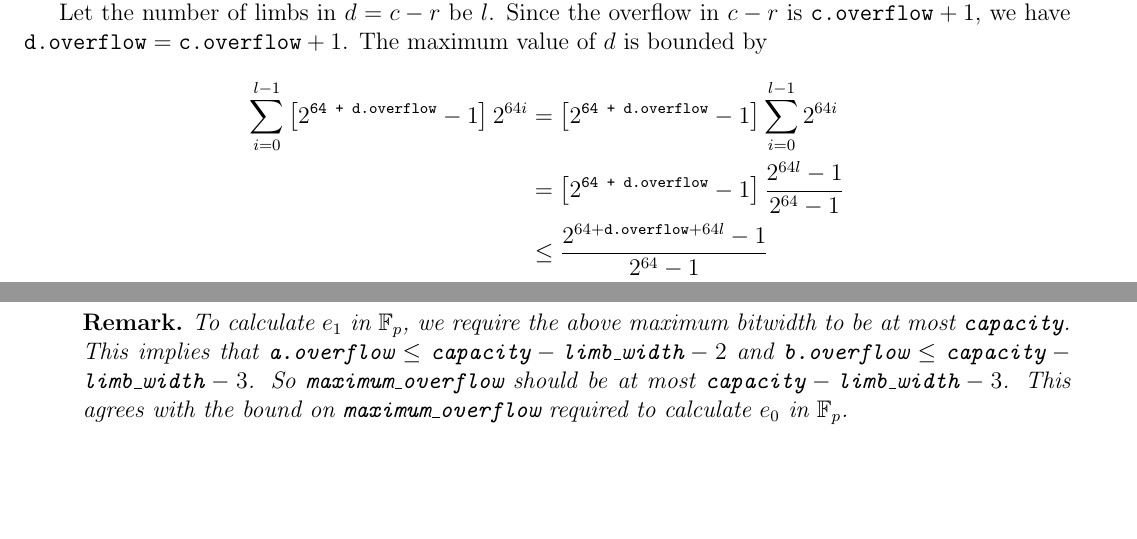
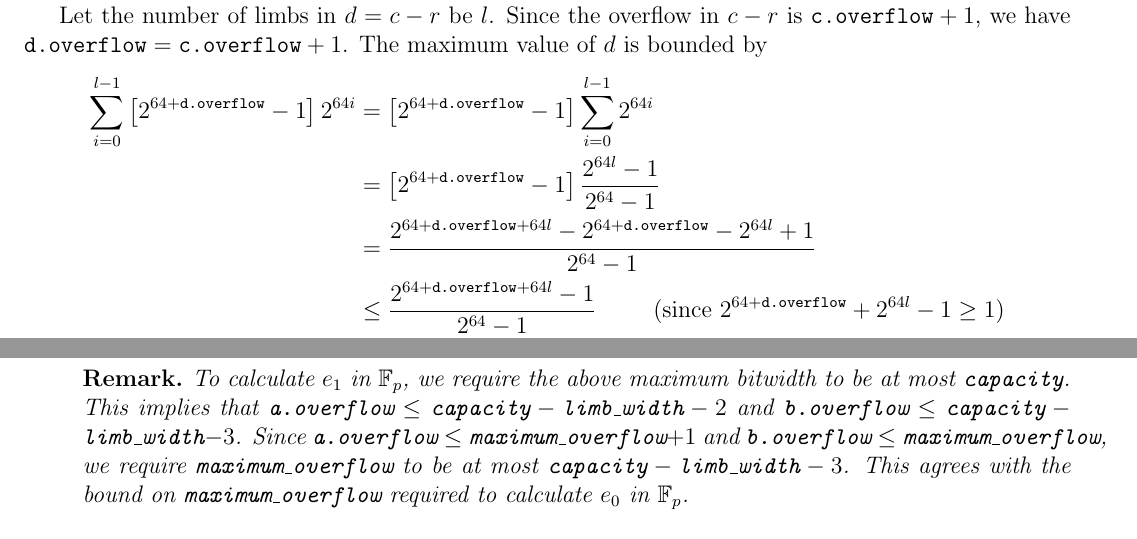
Before and after one commit to argumentcomputer/bellpepper-gadgets, a LaTeX document (crates/emulated/docs/overflow.tex): two parts of pages 4 and 8 of 9, joined at a grey line, cut so that both start at the same text, the shorter picture padded with empty space. Compiled offline with pdfLaTeX.

Commit message:
Typos, formatting, and some corrections
- Removed remark about missing carry check that was fixed in #49
- Typos in remarks fixed
- Added clarifying phrases
- Formatting in equation superscripts

```diff
--- a/crates/emulated/docs/overflow.tex
+++ b/crates/emulated/docs/overflow.tex
@@ -1,6 +1,7 @@
 \documentclass[a4paper, 12pt]{article}
 \usepackage[margin=0.5in]{geometry}
 \usepackage{amsmath, amssymb, amsthm}
+\usepackage{hyperref}
 
 \newtheorem*{remark}{Remark}
 
@@ -132,9 +133,10 @@ Using the big integer representation of $d$, we compute the quotient $q$ when $d
 
 Let the number of limbs in $d = c-r$ be $l$. Since the overflow in $c-r$ is $\texttt{c.overflow}+1$, we have $\texttt{d.overflow} = \texttt{c.overflow}+1$. The maximum value of $d$ is bounded by
 \begin{align*}
-\sum_{i=0}^{l-1} \left[2^{\texttt{64 + d.overflow}}-1\right]2^{64i} & = \left[2^{\texttt{64 + d.overflow}}-1\right]\sum_{i=0}^{l-1} 2^{64i} \\\
-& =  \left[2^{\texttt{64 + d.overflow}}-1\right] \frac{2^{64l}-1}{2^{64}-1}\\
-& \le \frac{2^{64+\texttt{d.overflow}+64l}-1}{2^{64}-1} \\
+\sum_{i=0}^{l-1} \left[2^{64 + \texttt{d.overflow}}-1\right]2^{64i} & = \left[2^{64 + \texttt{d.overflow}}-1\right]\sum_{i=0}^{l-1} 2^{64i} \\\
+& =  \left[2^{64 + \texttt{d.overflow}}-1\right] \frac{2^{64l}-1}{2^{64}-1}\\
+& = \frac{2^{64+\texttt{d.overflow}+64l}- 2^{64+\texttt{d.overflow}}-2^{64l} + 1}{2^{64}-1} \\
+& \le \frac{2^{64+\texttt{d.overflow}+64l}-1}{2^{64}-1} \hspace{10mm} (\text{since } 2^{64 + \texttt{d.overflow}} + 2^{64l} - 1 \ge 1) \\
 & \le 2^{\texttt{d.overflow} + 64l+1} -1.
 \end{align*}
 
@@ -290,7 +292,7 @@ This inequality will hold if $\texttt{a.overflow} \le \texttt{capacity} - \textt
    \end{align*}
 
    \begin{remark}
-   To calculate $e_1$ in $\mathbb{F}_p$, we require the above maximum bitwidth to be at most $\texttt{capacity}$. This implies that $\texttt{a.overflow} \le \texttt{capacity} - \texttt{limb\_width} - 2$ and $\texttt{b.overflow} \le \texttt{capacity} - \texttt{limb\_width} - 3$. So $\texttt{maximum\_overflow}$ should be at most $\texttt{capacity} - \texttt{limb\_width} - 3$. This agrees with the bound on $\texttt{maximum\_overflow}$ required to calculate $e_0$ in $\mathbb{F}_p$.
+   To calculate $e_1$ in $\mathbb{F}_p$, we require the above maximum bitwidth to be at most $\texttt{capacity}$. This implies that $\texttt{a.overflow} \le \texttt{capacity} - \texttt{limb\_width} - 2$ and $\texttt{b.overflow} \le \texttt{capacity} - \texttt{limb\_width} - 3$. Since $\texttt{a.overflow} \le \texttt{maximum\_overflow} + 1$ and $\texttt{b.overflow} \le \texttt{maximum\_overflow}$, we require $\texttt{maximum\_overflow}$ to be at most $\texttt{capacity} - \texttt{limb\_width} - 3$. This agrees with the bound on $\texttt{maximum\_overflow}$ required to calculate $e_0$ in $\mathbb{F}_p$.
    \end{remark}
 
     Now, we check that the $\texttt{limb\_width}$ least significant bits in $e_1$ are all zeros. And initialize $\texttt{carry\_2}$ with the value of $e_1$ right shifted $\texttt{limb\_width}$ times,
```
Also changed, not shown: crates/emulated/docs/overflow.pdf, crates/emulated/docs/overflow.tex (15 more changed lines).
